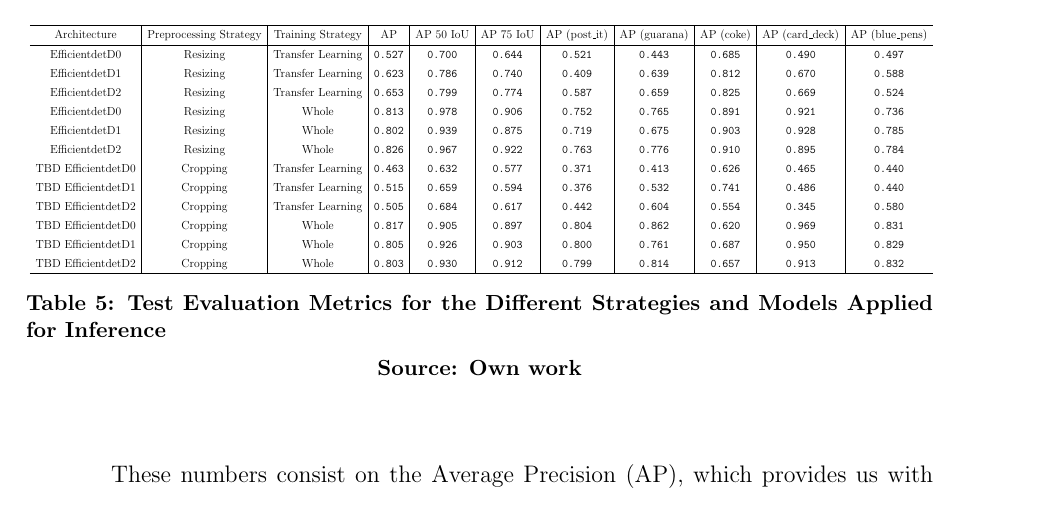
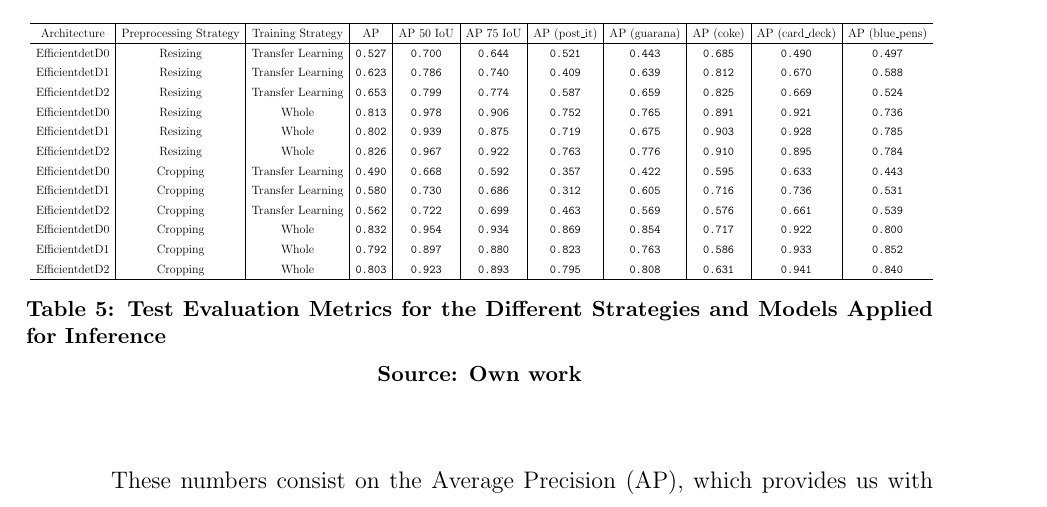
Before and after one commit to fsmiamoto/zcart, a LaTeX thesis (docs/tcc/main.tex): part of page 64 of 77, cut so that both start at the same text. Compiled offline with pdfLaTeX.

Commit message:
adds the updated weights and metrics

```diff
--- a/docs/tcc/main.tex
+++ b/docs/tcc/main.tex
@@ -1643,12 +1643,12 @@ computationally expensive for our device- are listed below.
 		Efficientdet\-D0 & Resizing & Whole & \texttt{0.813} & \texttt{0.978} & \texttt{0.906} & \texttt{0.752} & \texttt{0.765} & \texttt{0.891} & \texttt{0.921} & \texttt{0.736} \\
 		Efficientdet\-D1 & Resizing & Whole & \texttt{0.802} & \texttt{0.939} & \texttt{0.875} & \texttt{0.719} & \texttt{0.675} & \texttt{0.903} & \texttt{0.928} & \texttt{0.785} \\
 		Efficientdet\-D2 & Resizing & Whole & \texttt{0.826} & \texttt{0.967} & \texttt{0.922} & \texttt{0.763} & \texttt{0.776} & \texttt{0.910} & \texttt{0.895} & \texttt{0.784} \\
-		TBD Efficientdet\-D0 & Cropping & Transfer Learning & \texttt{0.463} & \texttt{0.632} & \texttt{0.577} & \texttt{0.371} & \texttt{0.413} & \texttt{0.626} & \texttt{0.465} & \texttt{0.440} \\
-		TBD Efficientdet\-D1 & Cropping & Transfer Learning & \texttt{0.515} & \texttt{0.659} & \texttt{0.594} & \texttt{0.376} & \texttt{0.532} & \texttt{0.741} & \texttt{0.486} & \texttt{0.440} \\
-		TBD Efficientdet\-D2 & Cropping & Transfer Learning & \texttt{0.505} & \texttt{0.684} & \texttt{0.617} & \texttt{0.442} & \texttt{0.604} & \texttt{0.554} & \texttt{0.345} & \texttt{0.580} \\
-		TBD Efficientdet\-D0 & Cropping & Whole & \texttt{0.817} & \texttt{0.905} & \texttt{0.897} & \texttt{0.804} & \texttt{0.862} & \texttt{0.620} & \texttt{0.969} & \texttt{0.831} \\
-		TBD Efficientdet\-D1 & Cropping & Whole & \texttt{0.805} & \texttt{0.926} & \texttt{0.903} & \texttt{0.800} & \texttt{0.761} & \texttt{0.687} & \texttt{0.950} & \texttt{0.829} \\
-		TBD Efficientdet\-D2 & Cropping & Whole & \texttt{0.803} & \texttt{0.930} & \texttt{0.912} & \texttt{0.799} & \texttt{0.814} & \texttt{0.657} & \texttt{0.913} & \texttt{0.832} \\
+		Efficientdet\-D0 & Cropping & Transfer Learning & \texttt{0.490} & \texttt{0.668} & \texttt{0.592} & \texttt{0.357} & \texttt{0.422} & \texttt{0.595} & \texttt{0.633} & \texttt{0.443} \\
+		Efficientdet\-D1 & Cropping & Transfer Learning & \texttt{0.580} & \texttt{0.730} & \texttt{0.686} & \texttt{0.312} & \texttt{0.605} & \texttt{0.716} & \texttt{0.736} & \texttt{0.531} \\
+		Efficientdet\-D2 & Cropping & Transfer Learning & \texttt{0.562} & \texttt{0.722} & \texttt{0.699} & \texttt{0.463} & \texttt{0.569} & \texttt{0.576} & \texttt{0.661} & \texttt{0.539} \\
+		Efficientdet\-D0 & Cropping & Whole & \texttt{0.832} & \texttt{0.954} & \texttt{0.934} & \texttt{0.869} & \texttt{0.854} & \texttt{0.717} & \texttt{0.922} & \texttt{0.800} \\
+		Efficientdet\-D1 & Cropping & Whole & \texttt{0.792} & \texttt{0.897} & \texttt{0.880} & \texttt{0.823} & \texttt{0.763} & \texttt{0.586} & \texttt{0.933} & \texttt{0.852} \\
+		Efficientdet\-D2 & Cropping & Whole & \texttt{0.803} & \texttt{0.923} & \texttt{0.893} & \texttt{0.795} & \texttt{0.808} & \texttt{0.631} & \texttt{0.941} & \texttt{0.840} \\
 		\hline
 	\end{tabular}
 	\end{adjustbox}
```
